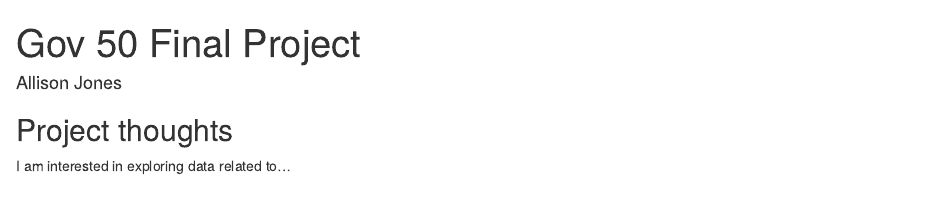
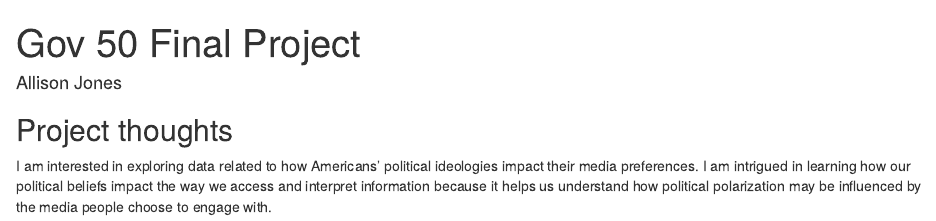
Before and after one commit to allisonjones26/gov-50-final-project, an R Markdown document (index.Rmd): the page in a window 1100 px wide, from its top. Rendered offline with R 4.5, knitr and Pandoc, with nearby package versions; drawn as R Markdown's standard HTML page in place of the format the file asks for.

Commit message:
final project milestone #1

```diff
--- a/index.Rmd
+++ b/index.Rmd
@@ -11,4 +11,4 @@ output:
 
 ## Project thoughts
 
-I am interested in exploring data related to...
+I am interested in exploring data related to how Americans’ political ideologies impact their media preferences. I am intrigued in learning how our political beliefs impact the way we access and interpret information because it helps us understand how political polarization may be influenced by the media people choose to engage with.
```
Also changed, not shown: index.html.
